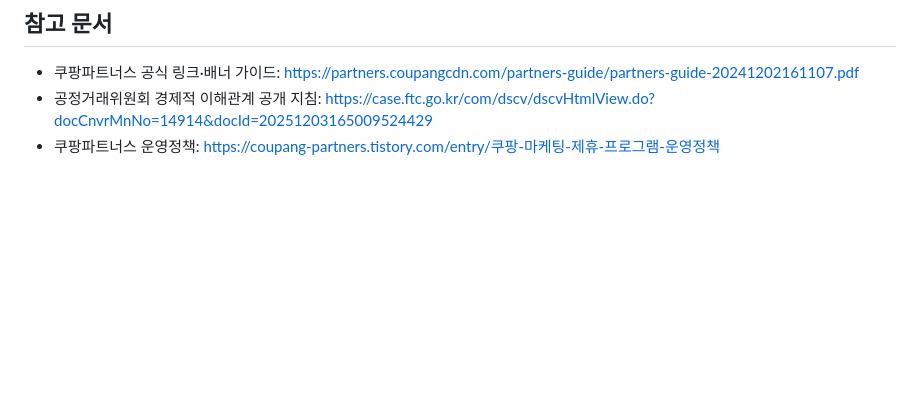
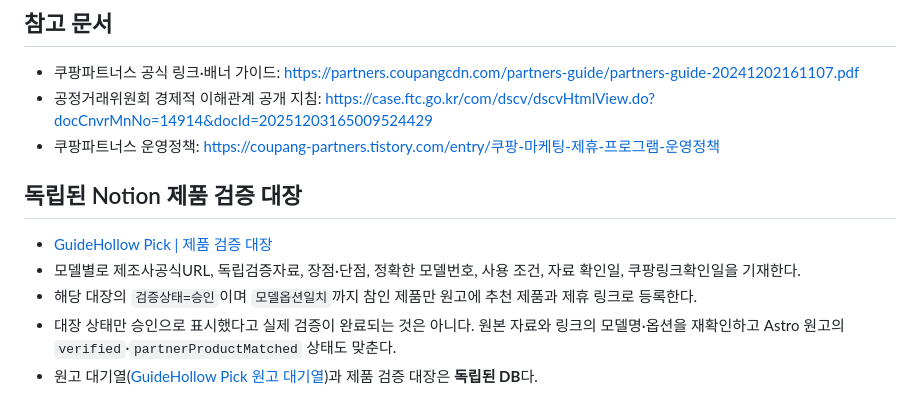
Before and after one commit to emfls/guidehollow-pick, a Markdown page: docs/product-verification.ko.md, the part around the change. GitHub-like rendering; blank space fills up the shorter version.

```diff
--- a/docs/product-verification.ko.md
+++ b/docs/product-verification.ko.md
@@ -67,3 +67,11 @@ products:
 - 쿠팡파트너스 공식 링크·배너 가이드: https://partners.coupangcdn.com/partners-guide/partners-guide-20241202161107.pdf
 - 공정거래위원회 경제적 이해관계 공개 지침: https://case.ftc.go.kr/com/dscv/dscvHtmlView.do?docCnvrMnNo=14914&docId=20251203165009524429
 - 쿠팡파트너스 운영정책: https://coupang-partners.tistory.com/entry/쿠팡-마케팅-제휴-프로그램-운영정책
+
+## 독립된 Notion 제품 검증 대장
+
+- [GuideHollow Pick | 제품 검증 대장](https://app.notion.com/p/9c19a9ce134b4c1189641d1c7d45cebf)
+- 모델별로 제조사공식URL, 독립검증자료, 장점·단점, 정확한 모델번호, 사용 조건, 자료 확인일, 쿠팡링크확인일을 기재한다.
+- 해당 대장의 `검증상태=승인`이며 `모델옵션일치`까지 참인 제품만 원고에 추천 제품과 제휴 링크로 등록한다.
+- 대장 상태만 승인으로 표시했다고 실제 검증이 완료되는 것은 아니다. 원본 자료와 링크의 모델명·옵션을 재확인하고 Astro 원고의 `verified`·`partnerProductMatched` 상태도 맞춘다.
+- 원고 대기열([GuideHollow Pick 원고 대기열](https://app.notion.com/p/f84bd960bef542dc8649881b7d4b839f))과 제품 검증 대장은 **독립된 DB**다.
```
Also changed, not shown: README.md (+2 -0 lines).
